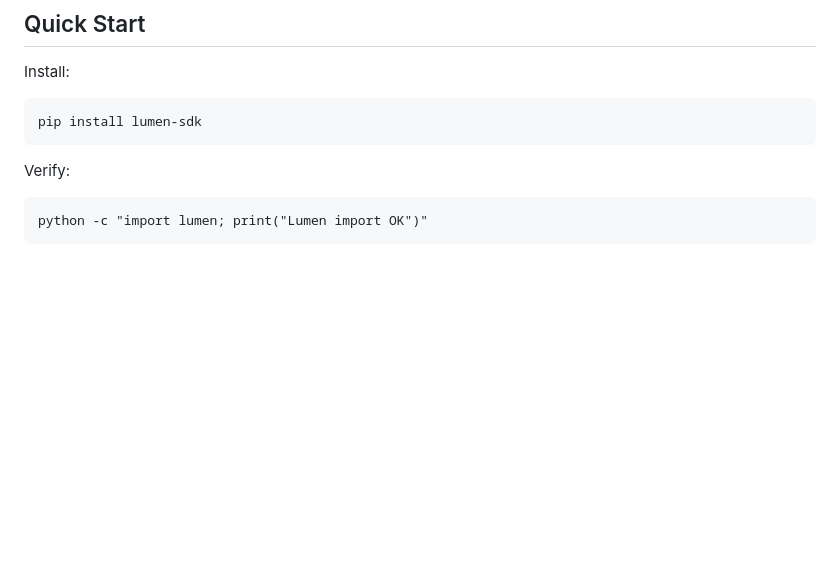
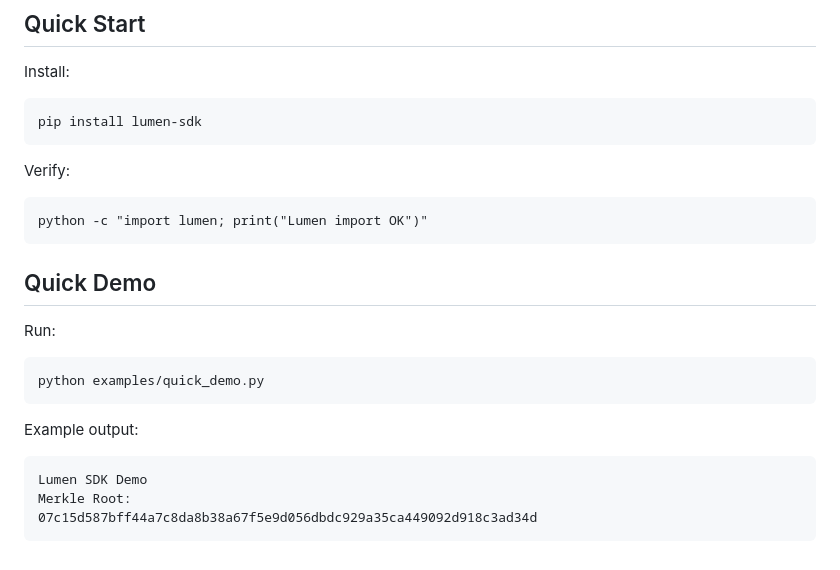
Before and after one commit to jasonharoldchavez/lumen-sdk, a Markdown page: README.md, the part around the change. Rendered like a GitHub page; blank space fills up the shorter version.

Commit message:
Document quick demo usage

```diff
--- a/README.md
+++ b/README.md
@@ -294,3 +294,15 @@ Install:
 Verify:
 
     python -c "import lumen; print("Lumen import OK")"
+
+## Quick Demo
+
+Run:
+
+    python examples/quick_demo.py
+
+Example output:
+
+    Lumen SDK Demo
+    Merkle Root:
+    07c15d587bff44a7c8da8b38a67f5e9d056dbdc929a35ca449092d918c3ad34d
```
